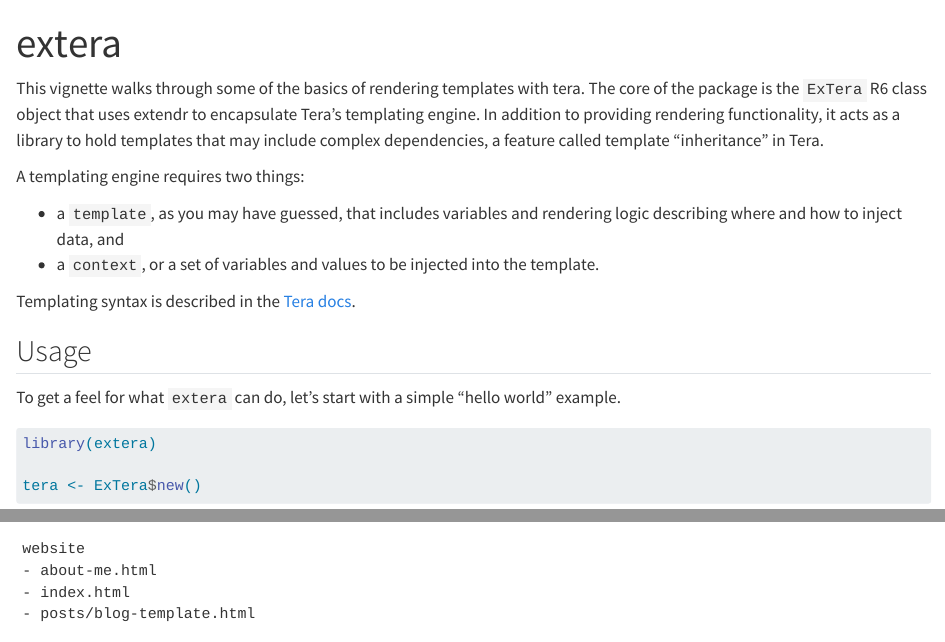
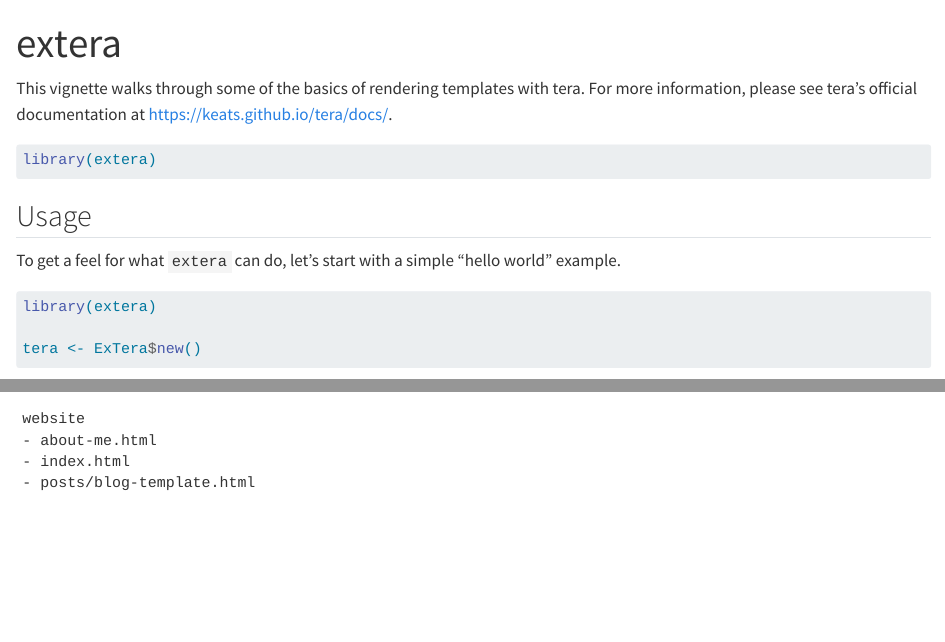
Before and after one commit to kbvernon/extera, a Quarto document (vignettes/extera.qmd): the page in a window 1100 px wide, from its top, and a second part further down, joined at a grey line. Rendered offline with R 4.5, knitr and Pandoc in place of Quarto, with nearby package versions; some code elsewhere in the file could not run offline.

Commit message:
Revert "split docs"
This reverts commit 05fb94fc5648cce9fa9bbcb8abaec2a668673e43.

````diff
--- a/vignettes/extera.qmd
+++ b/vignettes/extera.qmd
@@ -11,19 +11,13 @@ knitr:
 ---
 
 This vignette walks through some of the basics of rendering templates with tera.
-The core of the package is the `ExTera` R6 class object that uses extendr to
-encapsulate Tera's templating engine. In addition to providing rendering
-functionality, it acts as a library to hold templates that may include complex
-dependencies, a feature called template "inheritance" in Tera.
+For more information, please see tera's official documentation at
+<https://keats.github.io/tera/docs/>.
 
-A templating engine requires two things:
-
-- a `template`, as you may have guessed, that includes variables and rendering
-  logic describing where and how to inject data, and
-- a `context`, or a set of variables and values to be injected into the
-  template.
-
-Templating syntax is described in the [Tera docs](https://keats.github.io/tera/docs).
+```{r}
+#| label: setup
+library(extera)
+```
 
 ## Usage
 
````
Also changed, not shown: R/r6.R (+248 -249 lines), 13 other files.
